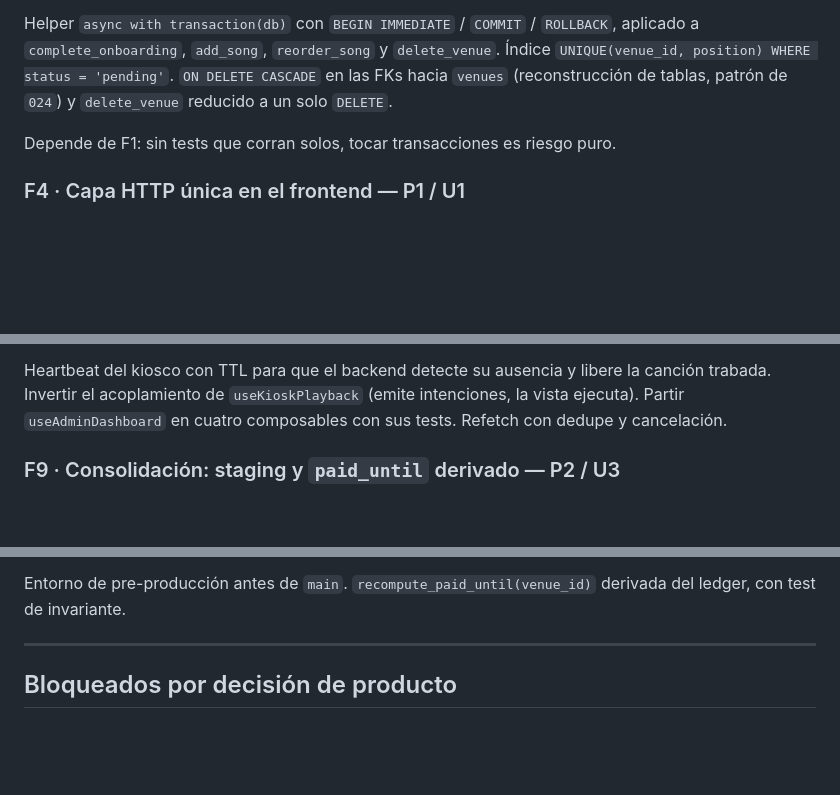
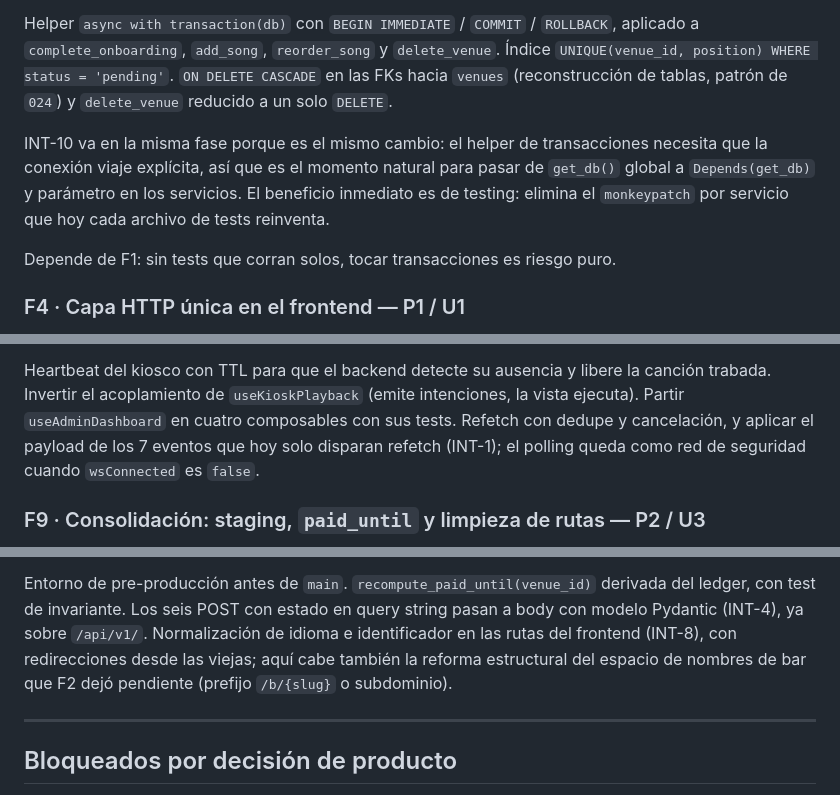
Before and after one commit to kashipu/Music-video, a Markdown page: docs/reviews/INDEX.md, 3 parts joined by grey strips. Drawn GitHub-style; blank space fills up the shorter version.

```diff
--- a/docs/reviews/INDEX.md
+++ b/docs/reviews/INDEX.md
@@ -143,6 +152,12 @@ Helper `async with transaction(db)` con `BEGIN IMMEDIATE` / `COMMIT` /
 `ON DELETE CASCADE` en las FKs hacia `venues` (reconstrucción de tablas, patrón
 de `024`) y `delete_venue` reducido a un solo `DELETE`.
 
+INT-10 va en la misma fase porque es el mismo cambio: el helper de transacciones
+necesita que la conexión viaje explícita, así que es el momento natural para
+pasar de `get_db()` global a `Depends(get_db)` y parámetro en los servicios. El
+beneficio inmediato es de testing: elimina el `monkeypatch` por servicio que hoy
+cada archivo de tests reinventa.
+
 Depende de F1: sin tests que corran solos, tocar transacciones es riesgo puro.
 
 ### F4 · Capa HTTP única en el frontend — P1 / U1
@@ -208,8 +241,10 @@ detrás, es refactor rutinario en vez de cirugía.
 Heartbeat del kiosco con TTL para que el backend detecte su ausencia y libere la
 canción trabada. Invertir el acoplamiento de `useKioskPlayback` (emite
 intenciones, la vista ejecuta). Partir `useAdminDashboard` en cuatro composables
-con sus tests. Refetch con dedupe y cancelación.
+con sus tests. Refetch con dedupe y cancelación, y aplicar el payload de los 7
+eventos que hoy solo disparan refetch (INT-1); el polling queda como red de
+seguridad cuando `wsConnected` es `false`.
 
-### F9 · Consolidación: staging y `paid_until` derivado — P2 / U3
+### F9 · Consolidación: staging, `paid_until` y limpieza de rutas — P2 / U3
 
 **Cubre:** [SYS-7](SYSTEM.md#sys-7--push-a-main-es-deploy-a-producción-sin-staging),
@@ -217,6 +254,11 @@ con sus tests. Refetch con dedupe y cancelación.
 
 Entorno de pre-producción antes de `main`. `recompute_paid_until(venue_id)`
-derivada del ledger, con test de invariante.
+derivada del ledger, con test de invariante. Los seis POST con estado en query
+string pasan a body con modelo Pydantic (INT-4), ya sobre `/api/v1/`.
+Normalización de idioma e identificador en las rutas del frontend (INT-8), con
+redirecciones desde las viejas; aquí cabe también la reforma estructural del
+espacio de nombres de bar que F2 dejó pendiente (prefijo `/b/{slug}` o
+subdominio).
 
 ---
 
```
Also changed, not shown: other parts of docs/reviews/INDEX.md (+69 -32 lines), docs/reviews/INTEGRATION.md (added, +280 -0 lines).
